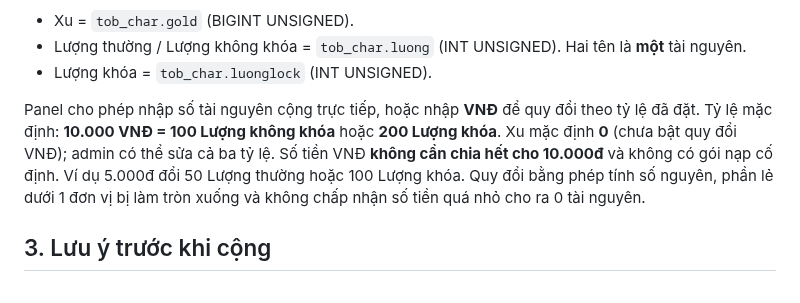
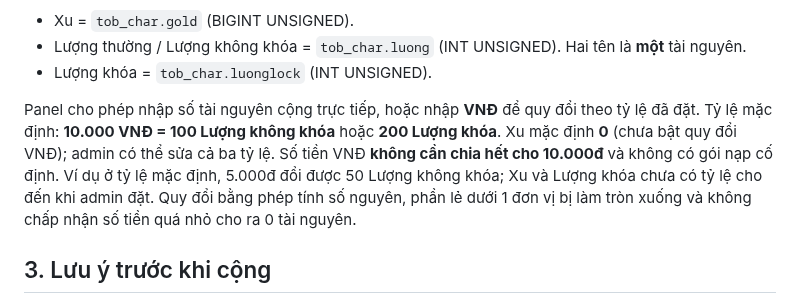
Before and after one commit to thachdeptrai/web-kpah, a Markdown page: database/TOPUP_SETUP.md, the part around the change. Drawn GitHub-style.

Commit message:
Align setup guide examples with the actual seed currency rates

```diff
--- a/database/TOPUP_SETUP.md
+++ b/database/TOPUP_SETUP.md
@@ -29,7 +29,7 @@ Bảng chính:
 
 Panel cho phép nhập số tài nguyên cộng trực tiếp, hoặc nhập **VNĐ** để quy đổi theo tỷ lệ đã đặt.
 Tỷ lệ mặc định: **10.000 VNĐ = 100 Lượng không khóa** hoặc **200 Lượng khóa**. Xu mặc định **0** (chưa bật quy đổi VNĐ); admin có thể sửa cả ba tỷ lệ.
-Số tiền VNĐ **không cần chia hết cho 10.000đ** và không có gói nạp cố định. Ví dụ 5.000đ đổi 50 Lượng thường hoặc 100 Lượng khóa. Quy đổi bằng phép tính số nguyên, phần lẻ dưới 1 đơn vị bị làm tròn xuống và không chấp nhận số tiền quá nhỏ cho ra 0 tài nguyên.
+Số tiền VNĐ **không cần chia hết cho 10.000đ** và không có gói nạp cố định. Ví dụ ở tỷ lệ mặc định, 5.000đ đổi được 50 Lượng không khóa; Xu và Lượng khóa chưa có tỷ lệ cho đến khi admin đặt. Quy đổi bằng phép tính số nguyên, phần lẻ dưới 1 đơn vị bị làm tròn xuống và không chấp nhận số tiền quá nhỏ cho ra 0 tài nguyên.
 
 ## 3. Lưu ý trước khi cộng
 1. Bảo đảm nhân vật đã **thoát game**. Database `tob_char` đang dùng **MyISAM**, không hỗ trợ rollback.
```
